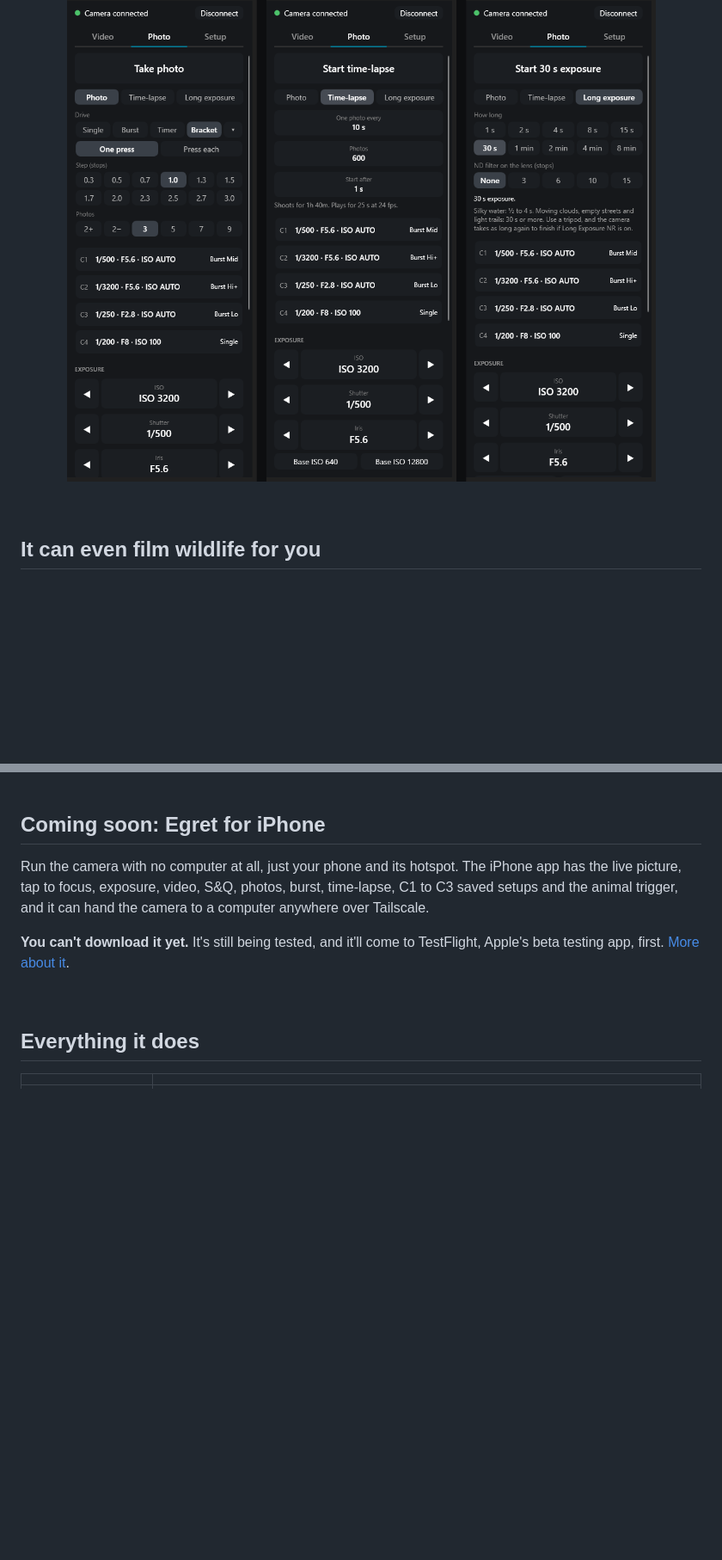
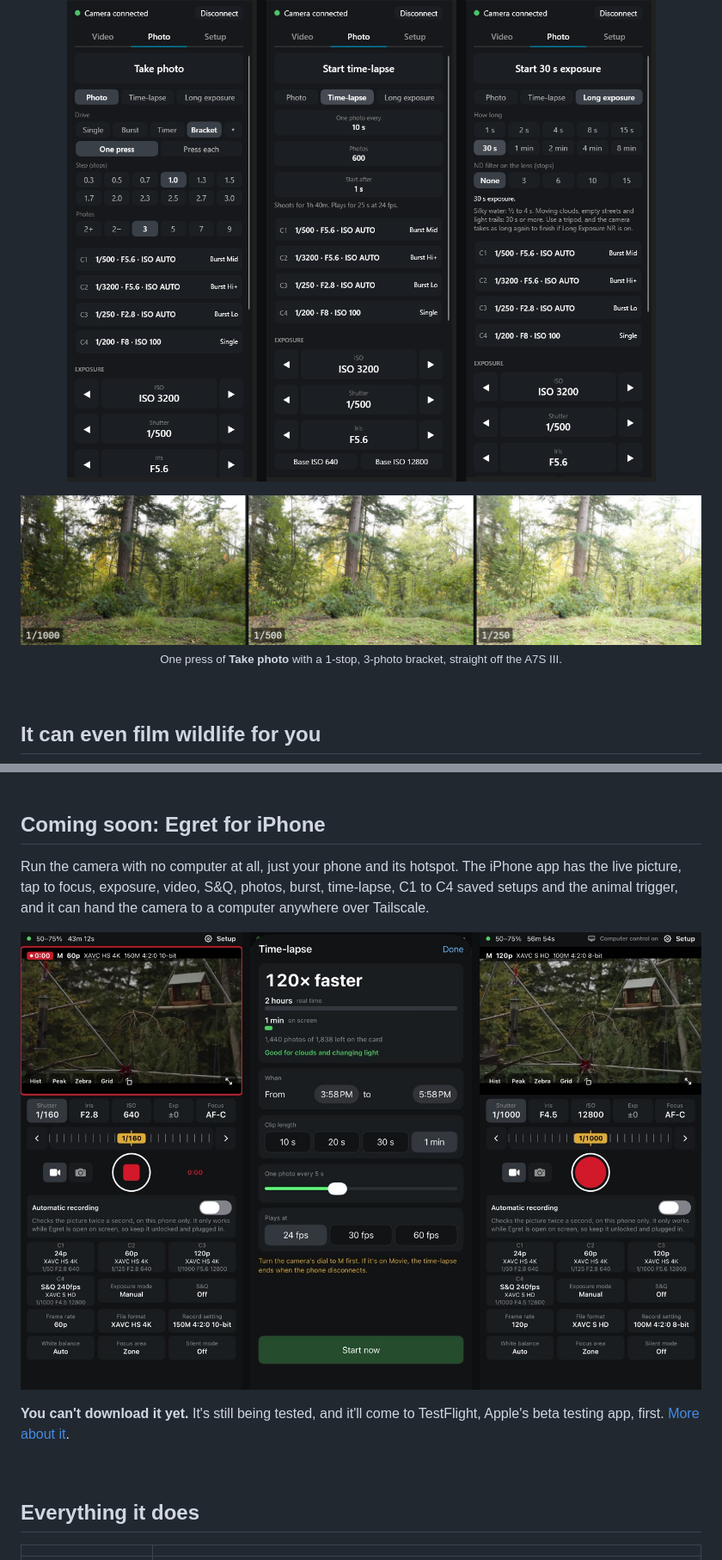
Before and after one commit to RemingtonWilcox/CamRemote, a Markdown page: README.md, 2 parts joined by grey strips. Shown at 86% size. Drawn GitHub-style; pictures changed too: docs/bracket.jpg (added), docs/iphone.jpg (added); blank space fills up the shorter version.

```diff
--- a/README.md
+++ b/README.md
@@ -133,6 +146,11 @@ The Photo tab has three ways to shoot:
 <img src="docs/photo-modes.png" alt="The Photo tab three ways: Photo with a 1-stop, 3-photo bracket, Time-lapse with one photo every 10 seconds, and Long exposure set to 30 seconds with ND filter choices" width="760" />
 </p>
 
+<p align="center">
+<img src="docs/bracket.jpg" alt="Three photos of the same forest clearing from one bracket: darker at 1/1000, normal at 1/500 and brighter at 1/250" width="860" />
+<br><sub>One press of <b>Take photo</b> with a 1-stop, 3-photo bracket, straight off the A7S III.</sub>
+</p>
+
 <br>
 
 ## It can even film wildlife for you
@@ -153,7 +171,11 @@ Here it has spotted the egret, started recording, put a green box around it and
 
 ## Coming soon: Egret for iPhone
 
-Run the camera with no computer at all, just your phone and its hotspot. The iPhone app has the live picture, tap to focus, exposure, video, S&Q, photos, burst, time-lapse, C1 to C3 saved setups and the animal trigger, and it can hand the camera to a computer anywhere over Tailscale.
+Run the camera with no computer at all, just your phone and its hotspot. The iPhone app has the live picture, tap to focus, exposure, video, S&Q, photos, burst, time-lapse, C1 to C4 saved setups and the animal trigger, and it can hand the camera to a computer anywhere over Tailscale.
+
+<p align="center">
+<img src="docs/iphone.jpg" alt="Egret for iPhone three ways: recording 60p at a bird feeder with the C1 to C4 setups below, the time-lapse planner set to two hours at one photo every 5 seconds for a one-minute clip, and Computer control on while a computer runs the camera at 120p" width="860" />
+</p>
 
 **You can't download it yet.** It's still being tested, and it'll come to TestFlight, Apple's beta testing app, first. [More about it](#on-your-iphone).
 
```
Also changed, not shown: other parts of README.md (+15 -2 lines), docs/window.jpg, 2 other files.
